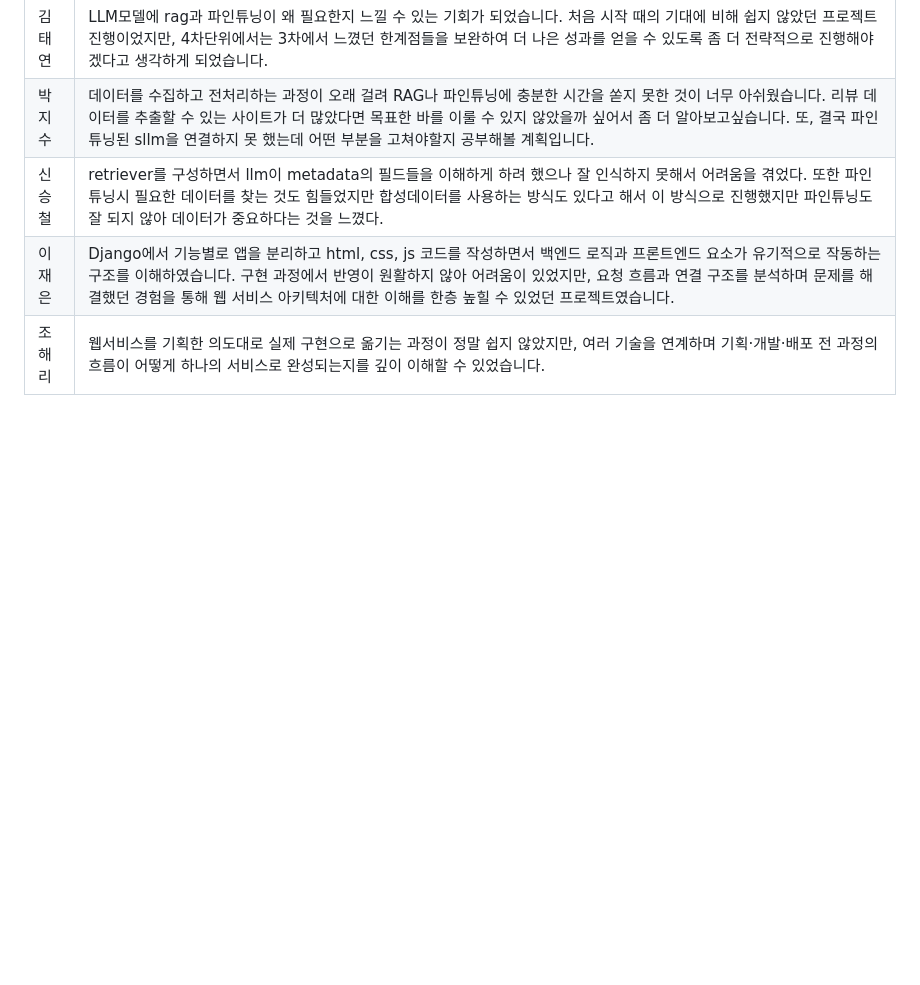
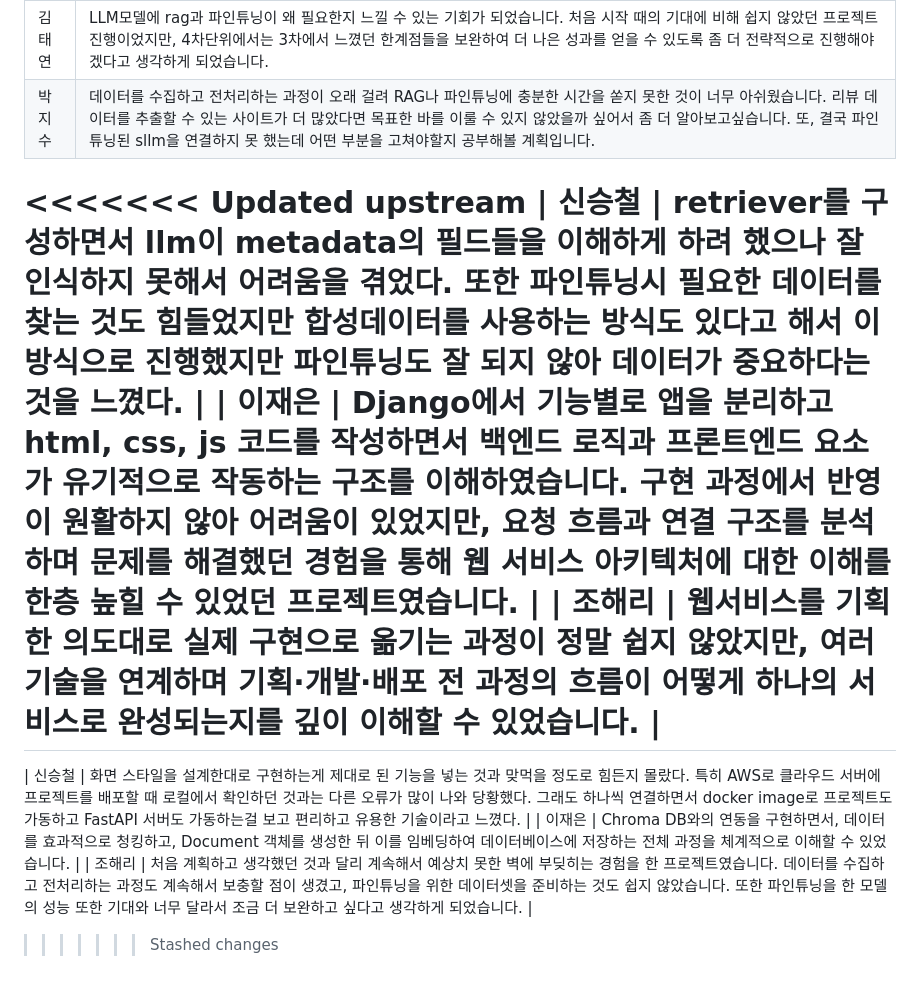
Before and after one commit to SKNETWORKS-FAMILY-AICAMP/SKN17-4th-3Team, a Markdown page: README.md, the part around the change printed below. GitHub-like rendering; blank space fills up the shorter version.

```diff
--- a/README.md
+++ b/README.md
@@ -212,6 +201,12 @@ Malta대학교의 Mark Anthony Camilleri 교수의 연구에 따르면, 최근
 |---|---|
 | 김태연 | LLM모델에 rag과 파인튜닝이 왜 필요한지 느낄 수 있는 기회가 되었습니다. 처음 시작 때의 기대에 비해 쉽지 않았던 프로젝트 진행이었지만, 4차단위에서는 3차에서 느꼈던 한계점들을 보완하여 더 나은 성과를 얻을 수 있도록 좀 더 전략적으로 진행해야겠다고 생각하게 되었습니다.  |
 | 박지수 | 데이터를 수집하고 전처리하는 과정이 오래 걸려 RAG나 파인튜닝에 충분한 시간을 쏟지 못한 것이 너무 아쉬웠습니다. 리뷰 데이터를 추출할 수 있는 사이트가 더 많았다면 목표한 바를 이룰 수 있지 않았을까 싶어서 좀 더 알아보고싶습니다. 또, 결국 파인튜닝된 sllm을 연결하지 못 했는데 어떤 부분을 고쳐야할지 공부해볼 계획입니다. |
+<<<<<<< Updated upstream
 | 신승철 | retriever를 구성하면서 llm이 metadata의 필드들을 이해하게 하려 했으나 잘 인식하지 못해서 어려움을 겪었다. 또한 파인튜닝시 필요한 데이터를 찾는 것도 힘들었지만 합성데이터를 사용하는 방식도 있다고 해서 이 방식으로 진행했지만 파인튜닝도 잘 되지 않아 데이터가 중요하다는 것을 느꼈다. |
 | 이재은 | Django에서 기능별로 앱을 분리하고 html, css, js 코드를 작성하면서 백엔드 로직과 프론트엔드 요소가 유기적으로 작동하는 구조를 이해하였습니다. 구현 과정에서 반영이 원활하지 않아 어려움이 있었지만, 요청 흐름과 연결 구조를 분석하며 문제를 해결했던 경험을 통해 웹 서비스 아키텍처에 대한 이해를 한층 높힐 수 있었던 프로젝트였습니다. |
 | 조해리 | 웹서비스를 기획한 의도대로 실제 구현으로 옮기는 과정이 정말 쉽지 않았지만, 여러 기술을 연계하며 기획·개발·배포 전 과정의 흐름이 어떻게 하나의 서비스로 완성되는지를 깊이 이해할 수 있었습니다.  |
+=======
+| 신승철 | 화면 스타일을 설계한대로 구현하는게 제대로 된 기능을 넣는 것과 맞먹을 정도로 힘든지 몰랐다. 특히 AWS로 클라우드 서버에 프로젝트를 배포할 때 로컬에서 확인하던 것과는 다른 오류가 많이 나와 당황했다. 그래도 하나씩 연결하면서 docker image로 프로젝트도 가동하고 FastAPI 서버도 가동하는걸 보고 편리하고 유용한 기술이라고 느꼈다. |
+| 이재은 | Chroma DB와의 연동을 구현하면서, 데이터를 효과적으로 청킹하고, Document 객체를 생성한 뒤 이를 임베딩하여 데이터베이스에 저장하는 전체 과정을 체계적으로 이해할 수 있었습니다. |
+| 조해리 | 처음 계획하고 생각했던 것과 달리 계속해서 예상치 못한 벽에 부딪히는 경험을 한 프로젝트였습니다. 데이터를 수집하고 전처리하는 과정도 계속해서 보충할 점이 생겼고, 파인튜닝을 위한 데이터셋을 준비하는 것도 쉽지 않았습니다. 또한 파인튜닝을 한 모델의 성능 또한 기대와 너무 달라서 조금 더 보완하고 싶다고 생각하게 되었습니다.  |
+>>>>>>> Stashed changes
```
Also changed, not shown: other parts of README.md (+4 -15 lines).
